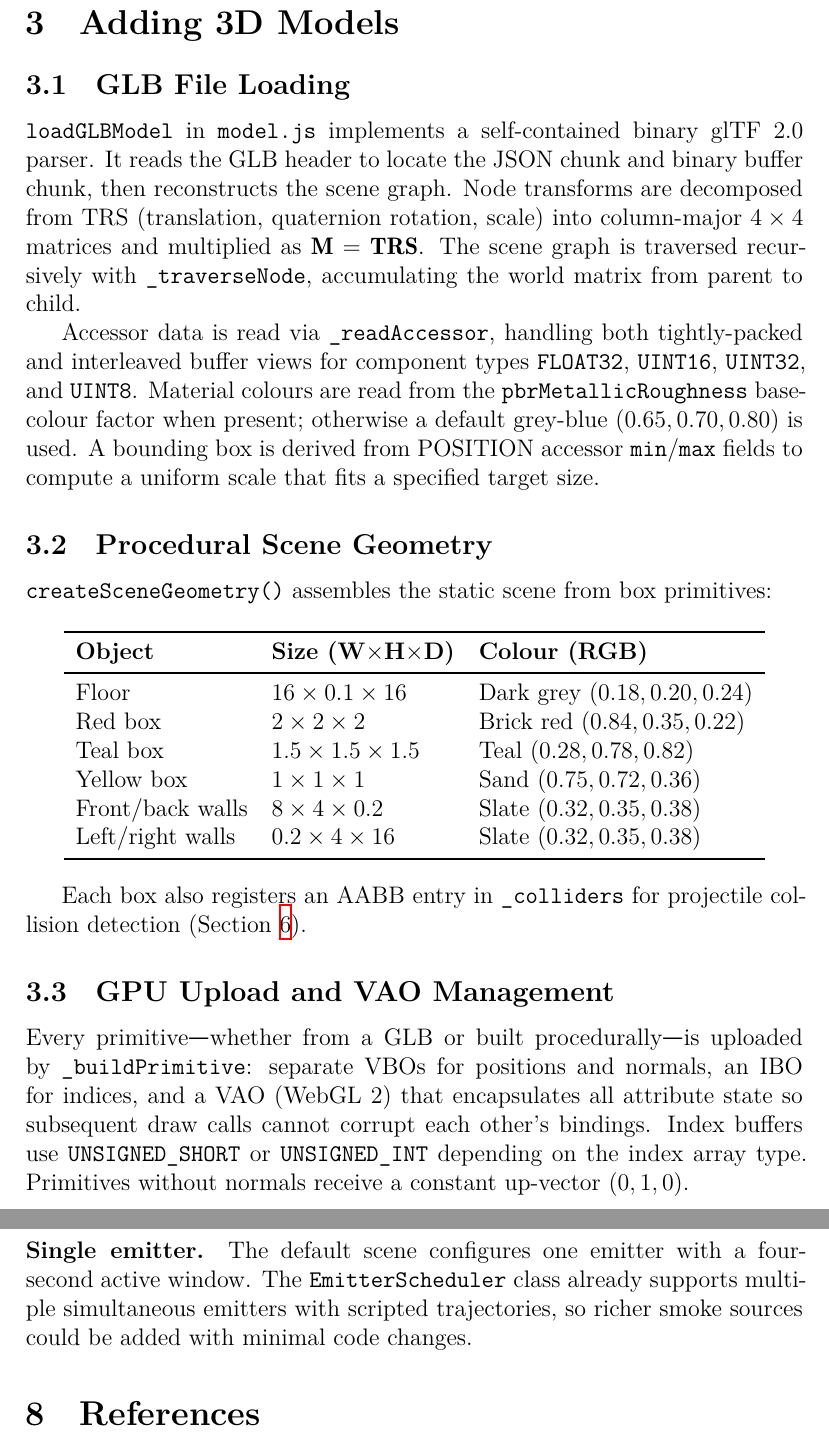
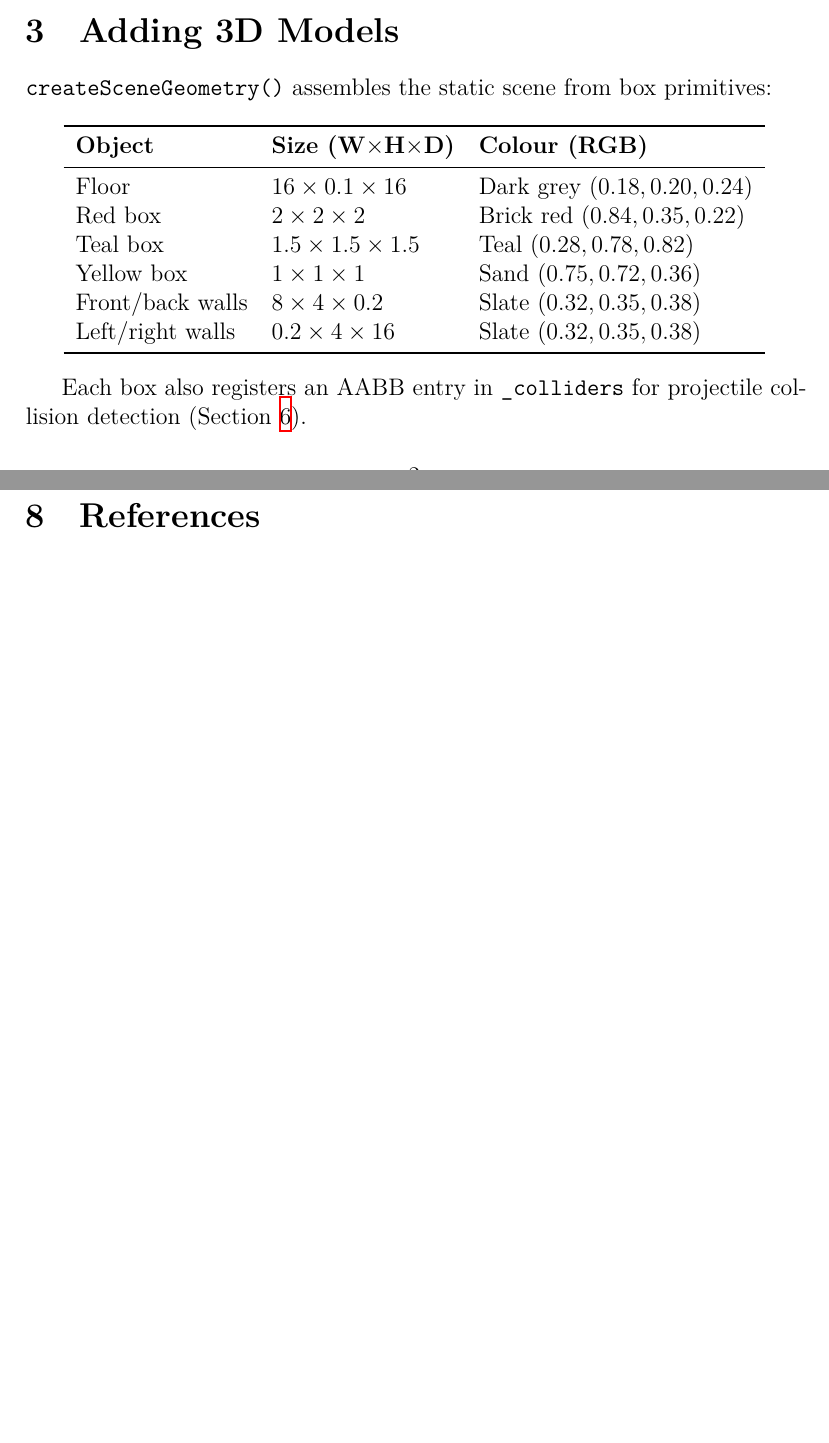
Before and after one commit to jf099005/ntu_computer_graphics_2025_final_project, a LaTeX document (report/report.tex): two parts of pages 3 and 8 of 8 before the commit and two parts of pages 2 and 7 of 7 after it, joined at a grey line, cut so that both start at the same text, the shorter picture padded with empty space. Compiled offline with XeLaTeX.

Commit message:
finish report

```diff
--- a/report/report.tex
+++ b/report/report.tex
@@ -122,27 +121,27 @@ position or intensity, and an initial \emph{burst} (4$\times$ radius,
 % ─────────────────────────────────────────────────────────────────────────────
 \section{Adding 3D Models}
 
-\subsection{GLB File Loading}
+% \subsection{GLB File Loading}
 
-\texttt{loadGLBModel} in \texttt{model.js} implements a self-contained binary
-glTF~2.0 parser.
-It reads the GLB header to locate the JSON chunk and binary buffer chunk,
-then reconstructs the scene graph.
-Node transforms are decomposed from TRS (translation, quaternion rotation,
-scale) into column-major $4\times4$ matrices and multiplied as
-$\mathbf{M}=\mathbf{T}\mathbf{R}\mathbf{S}$.
-The scene graph is traversed recursively with \texttt{\_traverseNode},
-accumulating the world matrix from parent to child.
+% \texttt{loadGLBModel} in \texttt{model.js} implements a self-contained binary
+% glTF~2.0 parser.
+% It reads the GLB header to locate the JSON chunk and binary buffer chunk,
+% then reconstructs the scene graph.
+% Node transforms are decomposed from TRS (translation, quaternion rotation,
+% scale) into column-major $4\times4$ matrices and multiplied as
+% $\mathbf{M}=\mathbf{T}\mathbf{R}\mathbf{S}$.
+% The scene graph is traversed recursively with \texttt{\_traverseNode},
+% accumulating the world matrix from parent to child.
 
-Accessor data is read via \texttt{\_readAccessor}, handling both
-tightly-packed and interleaved buffer views for component types
-\texttt{FLOAT32}, \texttt{UINT16}, \texttt{UINT32}, and \texttt{UINT8}.
-Material colours are read from the \texttt{pbrMetallicRoughness} base-colour
-factor when present; otherwise a default grey-blue $(0.65,0.70,0.80)$ is used.
-A bounding box is derived from POSITION accessor \texttt{min}/\texttt{max}
-fields to compute a uniform scale that fits a specified target size.
+% Accessor data is read via \texttt{\_readAccessor}, handling both
+% tightly-packed and interleaved buffer views for component types
+% \texttt{FLOAT32}, \texttt{UINT16}, \texttt{UINT32}, and \texttt{UINT8}.
+% Material colours are read from the \texttt{pbrMetallicRoughness} base-colour
+% factor when present; otherwise a default grey-blue $(0.65,0.70,0.80)$ is used.
+% A bounding box is derived from POSITION accessor \texttt{min}/\texttt{max}
+% fields to compute a uniform scale that fits a specified target size.
 
-\subsection{Procedural Scene Geometry}
+% \subsection{Procedural Scene Geometry}
 
 \texttt{createSceneGeometry()} assembles the static scene from box primitives:
 
@@ -164,15 +163,15 @@ Left/right walls & $0.2\times4\times16$  & Slate $(0.32,0.35,0.38)$ \\
 Each box also registers an AABB entry in \texttt{\_colliders} for projectile
 collision detection (Section~\ref{sec:input}).
 
-\subsection{GPU Upload and VAO Management}
+% \subsection{GPU Upload and VAO Management}
 
-Every primitive—whether from a GLB or built procedurally—is uploaded by
-\texttt{\_buildPrimitive}: separate VBOs for positions and normals, an IBO for
-indices, and a VAO (WebGL~2) that encapsulates all attribute state so
-subsequent draw calls cannot corrupt each other's bindings.
-Index buffers use \texttt{UNSIGNED\_SHORT} or \texttt{UNSIGNED\_INT} depending
-on the index array type.
-Primitives without normals receive a constant up-vector $(0,1,0)$.
+% Every primitive—whether from a GLB or built procedurally—is uploaded by
+% \texttt{\_buildPrimitive}: separate VBOs for positions and normals, an IBO for
+% indices, and a VAO (WebGL~2) that encapsulates all attribute state so
+% subsequent draw calls cannot corrupt each other's bindings.
+% Index buffers use \texttt{UNSIGNED\_SHORT} or \texttt{UNSIGNED\_INT} depending
+% on the index array type.
+% Primitives without normals receive a constant up-vector $(0,1,0)$.
 
 % ─────────────────────────────────────────────────────────────────────────────
 \section{Shading}
@@ -402,11 +401,11 @@ occlusion inside thick smoke.
 More steps, or an adaptive step size based on local density, would improve
 accuracy at a proportional GPU cost.
 
-\paragraph{Single emitter.}
-The default scene configures one emitter with a four-second active window.
-The \texttt{EmitterScheduler} class already supports multiple simultaneous
-emitters with scripted trajectories, so richer smoke sources could be added
-with minimal code changes.
+% \paragraph{Single emitter.}
+% The default scene configures one emitter with a four-second active window.
+% The \texttt{EmitterScheduler} class already supports multiple simultaneous
+% emitters with scripted trajectories, so richer smoke sources could be added
+% with minimal code changes.
 
 % ─────────────────────────────────────────────────────────────────────────────
 \section{References}
```
Also changed, not shown: report/report.pdf, report/report.tex (29 more changed lines), 4 other files.
